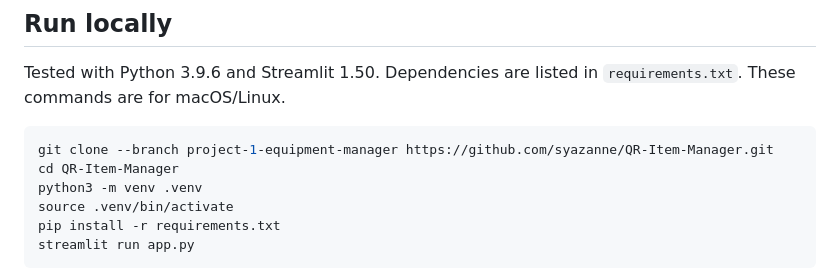
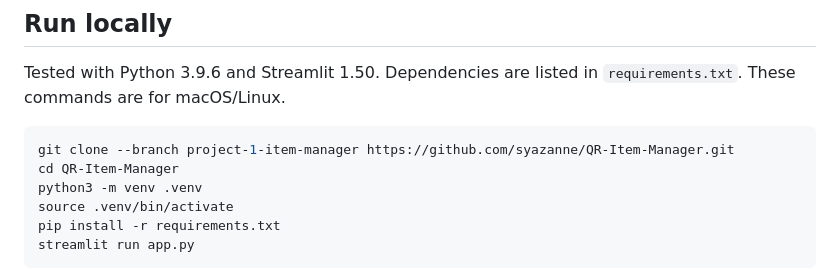
Before and after one commit to syazanne/QR-Item-Manager, a Markdown page: README.md, the part around the change. Drawn GitHub-style.

Commit message:
Update clone instructions for project-1-item-manager branch

````diff
--- a/README.md
+++ b/README.md
@@ -40,7 +40,7 @@ Tested with Python 3.9.6 and Streamlit 1.50. Dependencies are listed in
 `requirements.txt`. These commands are for macOS/Linux.
 
 ```bash
-git clone --branch project-1-equipment-manager https://github.com/syazanne/QR-Item-Manager.git
+git clone --branch project-1-item-manager https://github.com/syazanne/QR-Item-Manager.git
 cd QR-Item-Manager
 python3 -m venv .venv
 source .venv/bin/activate
````
